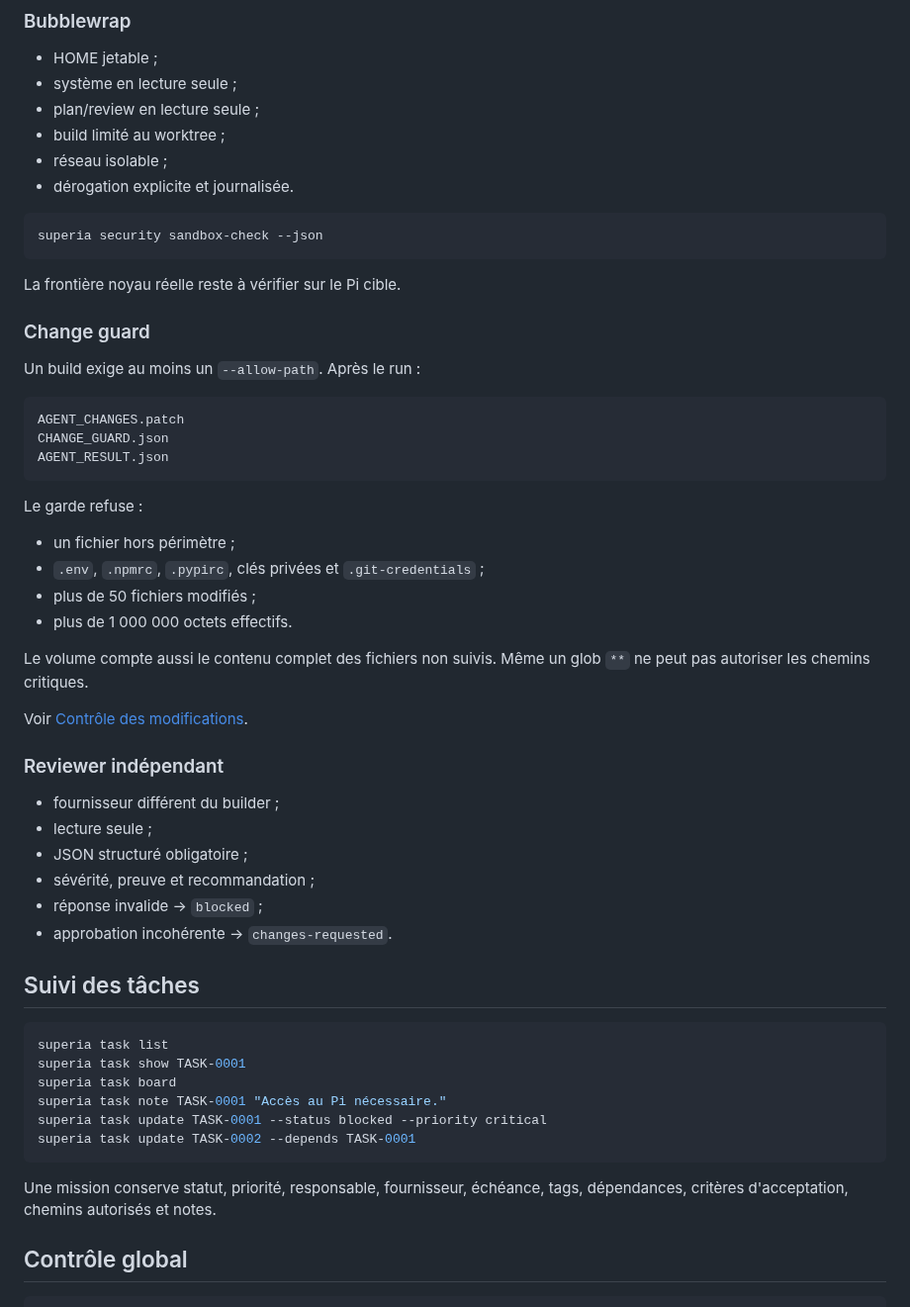
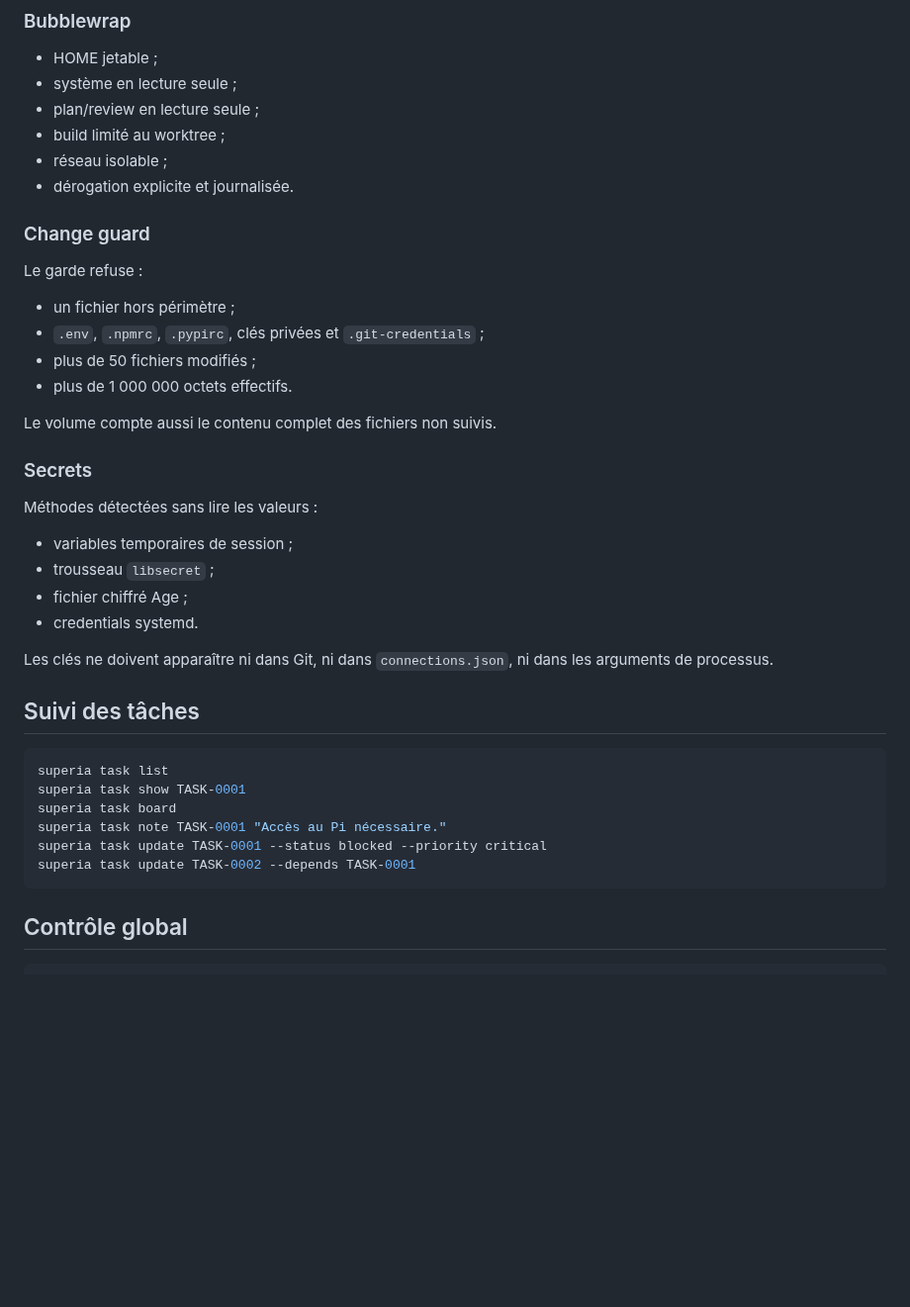
Before and after one commit to propann/super-ia, a Markdown page: README.md, the part around one of its changes. Shown at 99% size. Rendered like a GitHub page; blank space fills up the shorter version.

````diff
--- a/README.md
+++ b/README.md
@@ -180,21 +227,7 @@ scan propre      → préflight validé
 - réseau isolable ;
 - dérogation explicite et journalisée.
 
-```bash
-superia security sandbox-check --json
-```
-
-La frontière noyau réelle reste à vérifier sur le Pi cible.
-
 ### Change guard
-
-Un build exige au moins un `--allow-path`. Après le run :
-
-```text
-AGENT_CHANGES.patch
-CHANGE_GUARD.json
-AGENT_RESULT.json
-```
 
 Le garde refuse :
 
@@ -203,18 +236,18 @@ Le garde refuse :
 - plus de 50 fichiers modifiés ;
 - plus de 1 000 000 octets effectifs.
 
-Le volume compte aussi le contenu complet des fichiers non suivis. Même un glob `**` ne peut pas autoriser les chemins critiques.
+Le volume compte aussi le contenu complet des fichiers non suivis.
 
-Voir [Contrôle des modifications](docs/CHANGE_GUARD.md).
+### Secrets
 
-### Reviewer indépendant
+Méthodes détectées sans lire les valeurs :
 
-- fournisseur différent du builder ;
-- lecture seule ;
-- JSON structuré obligatoire ;
-- sévérité, preuve et recommandation ;
-- réponse invalide → `blocked` ;
-- approbation incohérente → `changes-requested`.
+- variables temporaires de session ;
+- trousseau `libsecret` ;
+- fichier chiffré Age ;
+- credentials systemd.
+
+Les clés ne doivent apparaître ni dans Git, ni dans `connections.json`, ni dans les arguments de processus.
 
 ## Suivi des tâches
 
@@ -226,8 +259,6 @@ superia task note TASK-0001 "Accès au Pi nécessaire."
 superia task update TASK-0001 --status blocked --priority critical
 superia task update TASK-0002 --depends TASK-0001
 ```
-
-Une mission conserve statut, priorité, responsable, fournisseur, échéance, tags, dépendances, critères d'acceptation, chemins autorisés et notes.
 
 ## Contrôle global
 
````
Also changed, not shown: other parts of README.md (+103 -65 lines).
